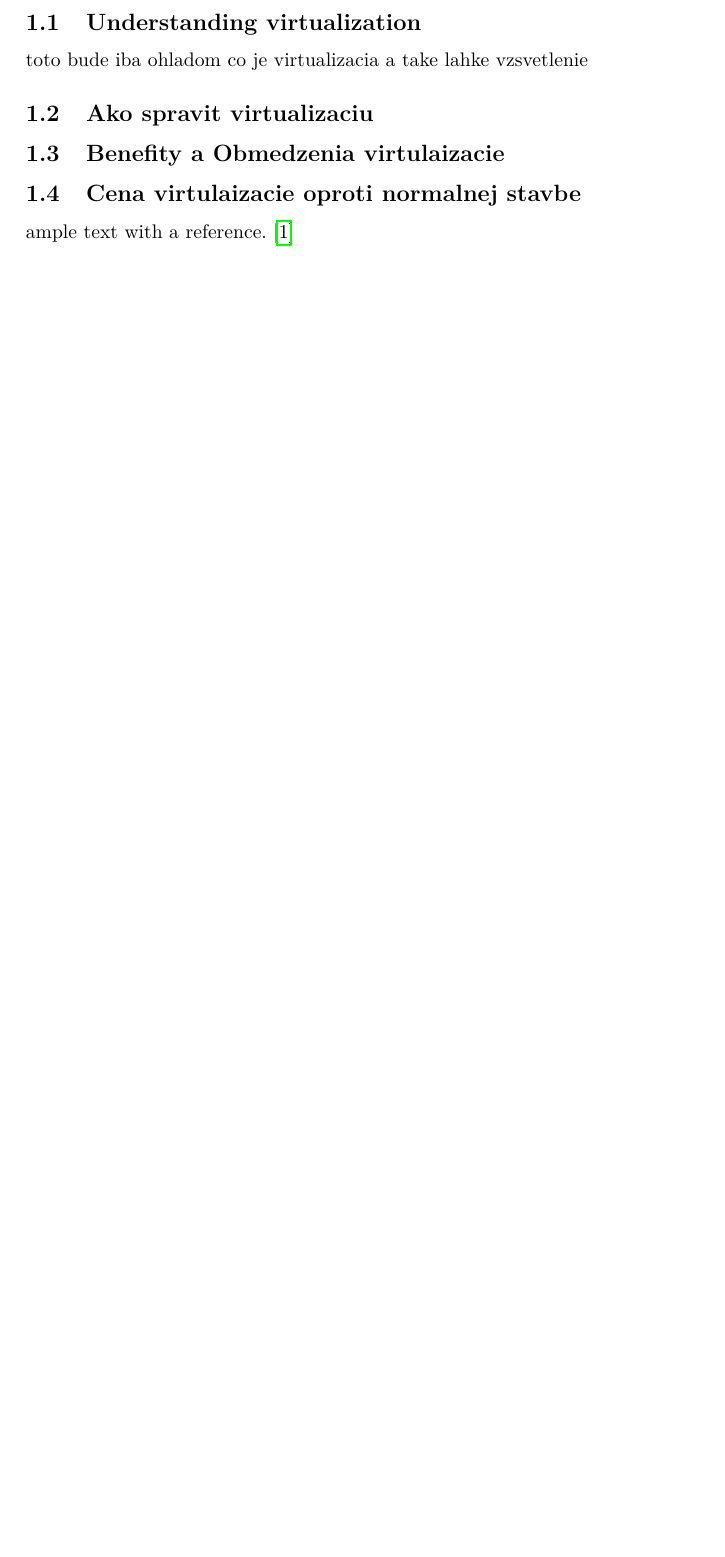
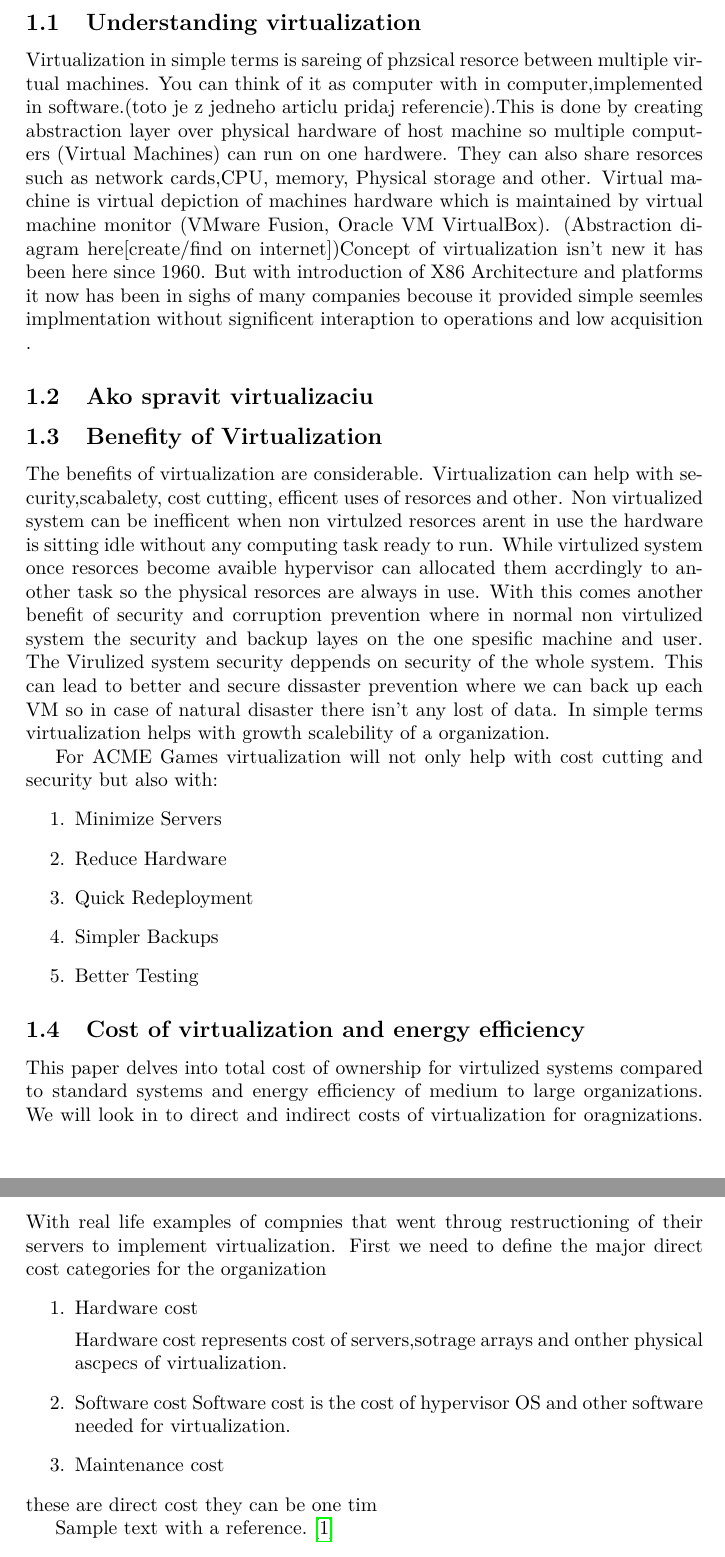
Before and after one commit to Matesor333/CM2134_Assesment, a LaTeX paper (Assesment/Cm_2134_Assesment.tex): part of page 3 of 7 before the commit and two parts of pages 3 and 4 of 8 after it, the two joined at a grey line, cut so that both start at the same text, the shorter picture padded with empty space. Compiled offline with pdfLaTeX.

Commit message:
Add files via upload

```diff
--- a/Assesment/Cm_2134_Assesment.tex
+++ b/Assesment/Cm_2134_Assesment.tex
@@ -47,12 +47,34 @@ The gaming industry is one of the fastest-growing markets in the world. With rap
 
 \section{Virtualisation Efficiency Benefits}
 \subsection{Understanding virtualization}
-toto bude iba ohladom co je virtualizacia a take lahke vzsvetlenie
+Virtualization in simple terms is sareing of phzsical resorce between multiple virtual machines. You can think of it as computer with in computer,implemented in  software.(toto je z jedneho articlu pridaj referencie).This is done by creating abstraction layer over physical hardware of host machine  so multiple computers (Virtual Machines) can run on one hardwere. They can also share resorces such as network cards,CPU, memory, Physical storage and other. Virtual machine is virtual  depiction of machines hardware which is maintained by virtual machine monitor (VMware Fusion, Oracle VM VirtualBox). (Abstraction diagram here[create/find on internet])Concept of virtualization isn't new it has been here since 1960. But with introduction of X86 Architecture and platforms it now has been in sighs of many companies becouse it provided simple seemles implmentation without significent interaption to operations and low acquisition .
 \subsection{Ako spravit virtualizaciu}
-\subsection{Benefity a Obmedzenia virtulaizacie}
-\subsection{Cena virtulaizacie oproti normalnej stavbe}
+\subsection{Benefity of Virtualization}
+The benefits of virtualization are considerable. Virtualization can help with  security,scabalety, cost cutting, efficent uses of resorces  and other.
+Non virtualized system can be inefficent when non virtulzed resorces arent in use the hardware is sitting idle without any computing task ready to run. While virtulized system once resorces become avaible hypervisor can allocated them accrdingly to another task so the physical resorces are always in use. With this comes another benefit of  security and corruption prevention where in normal non virtulized system the security and backup layes on the one spesific machine and user. The Virulized system security deppends on security of the whole system. This can lead to better and secure dissaster prevention where we can back up each VM so in case of natural disaster there isn't any lost of data. In simple terms virtualization helps with growth scalebility of a organization.
 
-ample text with a reference. \cite{1.zdroj}
+ For ACME Games virtualization will not only help with cost cutting and security but also with:
+\begin{enumerate}
+	\item Minimize Servers
+	\item Reduce Hardware
+	\item Quick Redeployment
+	\item Simpler Backups
+	\item Better Testing
+\end{enumerate}
+\subsection{Cost of virtualization and energy efficiency}
+This paper delves into total cost of ownership for virtulized systems compared to standard systems and energy efficiency of medium to large organizations. We will look in to direct and indirect costs of virtualization for oragnizations. With real life examples of compnies that went throug restructioning of their servers to implement virtualization. First we need to define the major direct cost categories for the organization
+\begin{enumerate}
+	\item Hardware cost
+
+	Hardware cost represents cost of servers,sotrage arrays and onther physical ascpecs of virtualization.
+	\item Software cost
+	Software cost is the cost of hypervisor OS and other software needed for virtualization.
+	\item Maintenance cost
+
+\end{enumerate}
+these are direct cost they can be one tim
+
+Sample text with a reference. \cite{1.zdroj}
 \begin{figure}[h!]
   %\includegraphics[scale=1]{}
 \end{figure}
```
Also changed, not shown: Assesment/Reaserch/virtualization link.txt (added, +1 -0 lines), Assesment/Cm_2134_Assesment.pdf, 1 other file.
